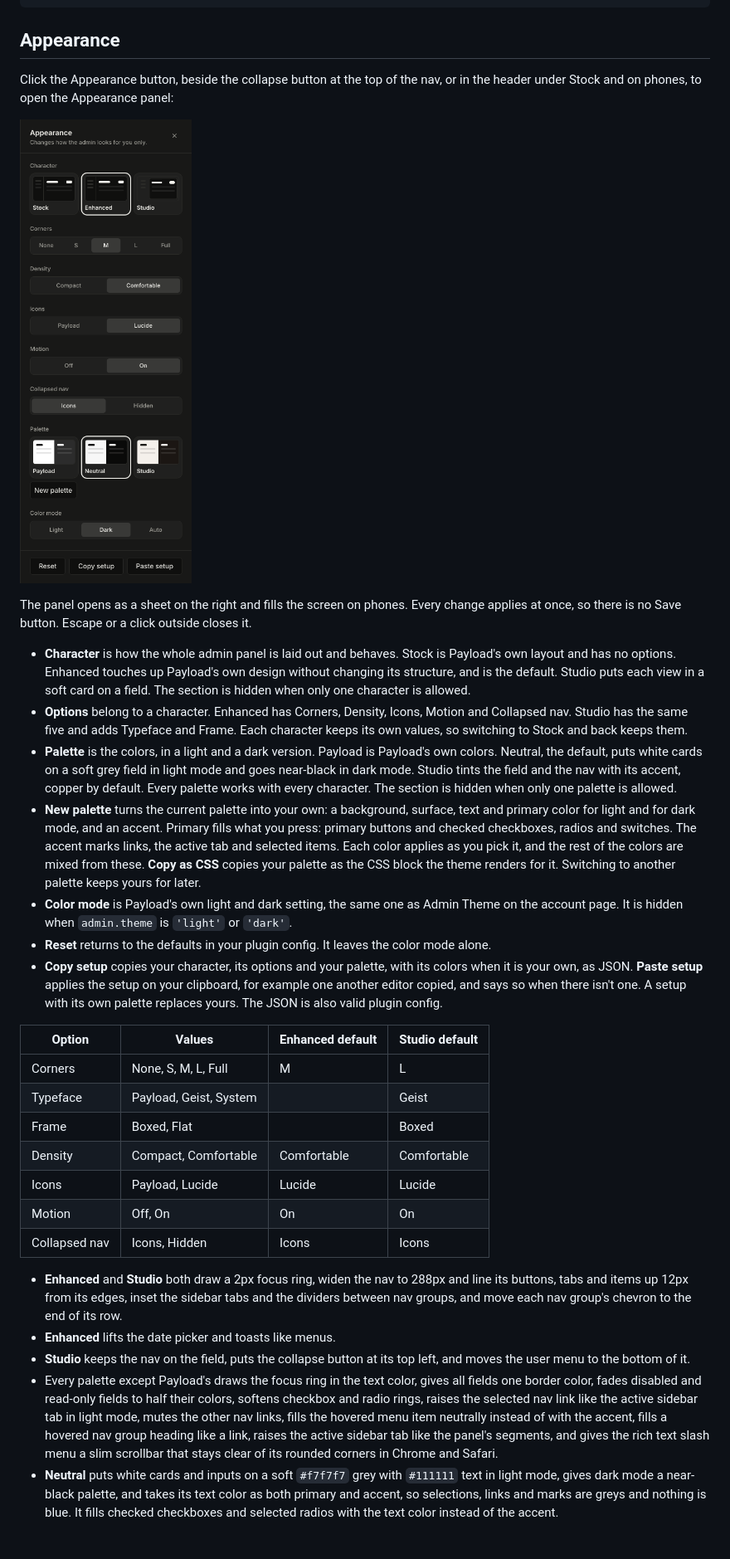
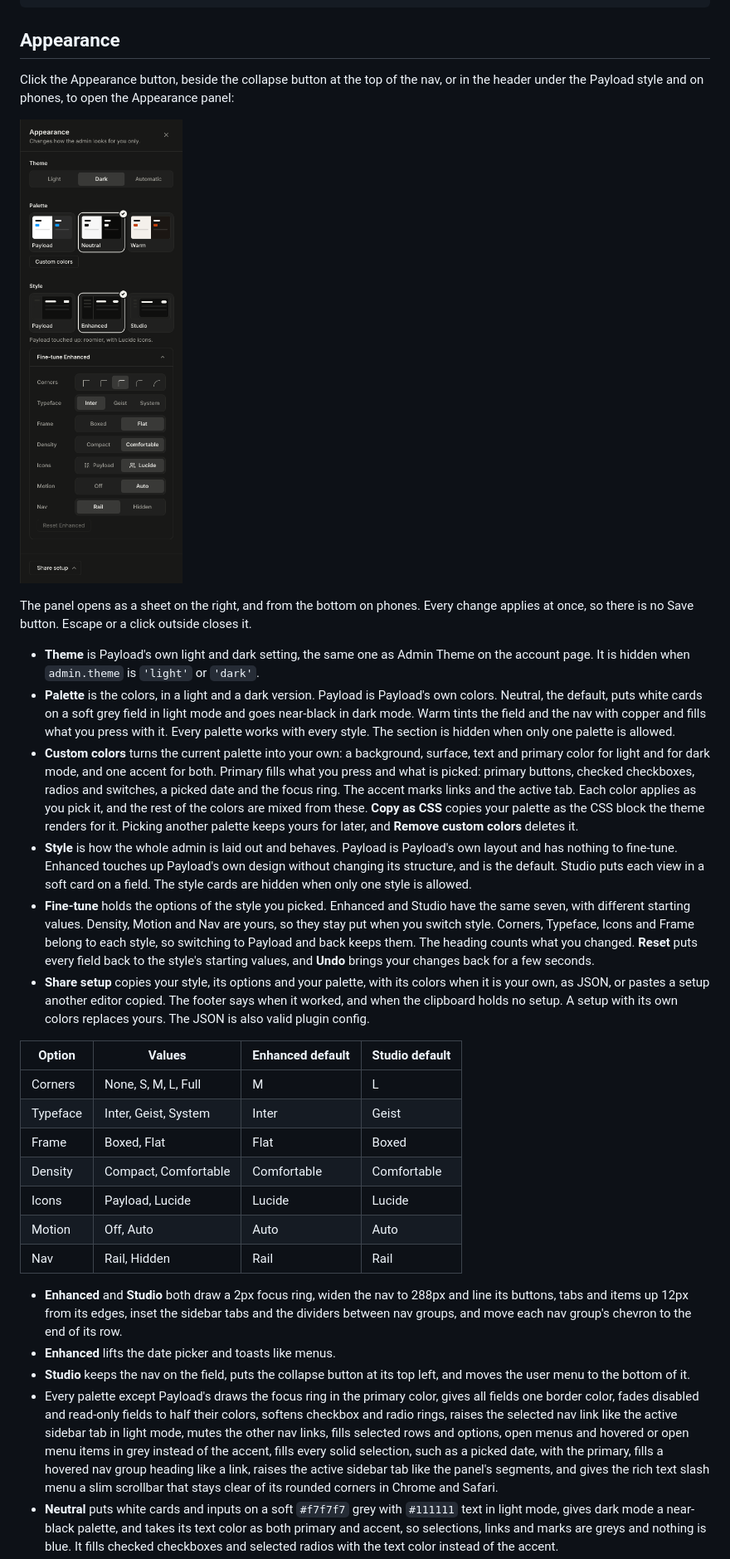
Before and after one commit to payloadpack/theme, a Markdown page: README.md, the part around one of its changes. Shown at 83% size. Drawn GitHub-style; pictures changed too: .github/assets/appearance-dark.png; blank space fills up the shorter version.

```diff
--- a/README.md
+++ b/README.md
@@ -54,7 +54,7 @@ payload generate:importmap
 
 ## Appearance
 
-Click the Appearance button, beside the collapse button at the top of the nav, or in the header under Stock and on phones, to open the Appearance panel:
+Click the Appearance button, beside the collapse button at the top of the nav, or in the header under the Payload style and on phones, to open the Appearance panel:
 
 <p>
   <picture>
@@ -63,28 +63,27 @@ Click the Appearance button, beside the collapse button at the top of the nav, o
   </picture>
 </p>
 
-The panel opens as a sheet on the right and fills the screen on phones. Every change applies at once, so there is no Save button. Escape or a click outside closes it.
+The panel opens as a sheet on the right, and from the bottom on phones. Every change applies at once, so there is no Save button. Escape or a click outside closes it.
 
-- **Character** is how the whole admin panel is laid out and behaves. Stock is Payload's own layout and has no options. Enhanced touches up Payload's own design without changing its structure, and is the default. Studio puts each view in a soft card on a field. The section is hidden when only one character is allowed.
-- **Options** belong to a character. Enhanced has Corners, Density, Icons, Motion and Collapsed nav. Studio has the same five and adds Typeface and Frame. Each character keeps its own values, so switching to Stock and back keeps them.
-- **Palette** is the colors, in a light and a dark version. Payload is Payload's own colors. Neutral, the default, puts white cards on a soft grey field in light mode and goes near-black in dark mode. Studio tints the field and the nav with its accent, copper by default. Every palette works with every character. The section is hidden when only one palette is allowed.
-- **New palette** turns the current palette into your own: a background, surface, text and primary color for light and for dark mode, and an accent. Primary fills what you press: primary buttons and checked checkboxes, radios and switches. The accent marks links, the active tab and selected items. Each color applies as you pick it, and the rest of the colors are mixed from these. **Copy as CSS** copies your palette as the CSS block the theme renders for it. Switching to another palette keeps yours for later.
-- **Color mode** is Payload's own light and dark setting, the same one as Admin Theme on the account page. It is hidden when `admin.theme` is `'light'` or `'dark'`.
-- **Reset** returns to the defaults in your plugin config. It leaves the color mode alone.
-- **Copy setup** copies your character, its options and your palette, with its colors when it is your own, as JSON. **Paste setup** applies the setup on your clipboard, for example one another editor copied, and says so when there isn't one. A setup with its own palette replaces yours. The JSON is also valid plugin config.
+- **Theme** is Payload's own light and dark setting, the same one as Admin Theme on the account page. It is hidden when `admin.theme` is `'light'` or `'dark'`.
+- **Palette** is the colors, in a light and a dark version. Payload is Payload's own colors. Neutral, the default, puts white cards on a soft grey field in light mode and goes near-black in dark mode. Warm tints the field and the nav with copper and fills what you press with it. Every palette works with every style. The section is hidden when only one palette is allowed.
+- **Custom colors** turns the current palette into your own: a background, surface, text and primary color for light and for dark mode, and one accent for both. Primary fills what you press and what is picked: primary buttons, checked checkboxes, radios and switches, a picked date and the focus ring. The accent marks links and the active tab. Each color applies as you pick it, and the rest of the colors are mixed from these. **Copy as CSS** copies your palette as the CSS block the theme renders for it. Picking another palette keeps yours for later, and **Remove custom colors** deletes it.
+- **Style** is how the whole admin is laid out and behaves. Payload is Payload's own layout and has nothing to fine-tune. Enhanced touches up Payload's own design without changing its structure, and is the default. Studio puts each view in a soft card on a field. The style cards are hidden when only one style is allowed.
+- **Fine-tune** holds the options of the style you picked. Enhanced and Studio have the same seven, with different starting values. Density, Motion and Nav are yours, so they stay put when you switch style. Corners, Typeface, Icons and Frame belong to each style, so switching to Payload and back keeps them. The heading counts what you changed. **Reset** puts every field back to the style's starting values, and **Undo** brings your changes back for a few seconds.
+- **Share setup** copies your style, its options and your palette, with its colors when it is your own, as JSON, or pastes a setup another editor copied. The footer says when it worked, and when the clipboard holds no setup. A setup with its own colors replaces yours. The JSON is also valid plugin config.
 
-| Option        | Values                 | Enhanced default | Studio default |
-| ------------- | ---------------------- | ---------------- | -------------- |
-| Corners       | None, S, M, L, Full    | M                | L              |
-| Typeface      | Payload, Geist, System |                  | Geist          |
-| Frame         | Boxed, Flat            |                  | Boxed          |
-| Density       | Compact, Comfortable   | Comfortable      | Comfortable    |
-| Icons         | Payload, Lucide        | Lucide           | Lucide         |
-| Motion        | Off, On                | On               | On             |
-| Collapsed nav | Icons, Hidden          | Icons            | Icons          |
+| Option   | Values               | Enhanced default | Studio default |
+| -------- | -------------------- | ---------------- | -------------- |
+| Corners  | None, S, M, L, Full  | M                | L              |
+| Typeface | Inter, Geist, System | Inter            | Geist          |
+| Frame    | Boxed, Flat          | Flat             | Boxed          |
+| Density  | Compact, Comfortable | Comfortable      | Comfortable    |
+| Icons    | Payload, Lucide      | Lucide           | Lucide         |
+| Motion   | Off, Auto            | Auto             | Auto           |
+| Nav      | Rail, Hidden         | Rail             | Rail           |
 
 - **Enhanced** and **Studio** both draw a 2px focus ring, widen the nav to 288px and line its buttons, tabs and items up 12px from its edges, inset the sidebar tabs and the dividers between nav groups, and move each nav group's chevron to the end of its row.
 - **Enhanced** lifts the date picker and toasts like menus.
 - **Studio** keeps the nav on the field, puts the collapse button at its top left, and moves the user menu to the bottom of it.
-- Every palette except Payload's draws the focus ring in the text color, gives all fields one border color, fades disabled and read-only fields to half their colors, softens checkbox and radio rings, raises the selected nav link like the active sidebar tab in light mode, mutes the other nav links, fills the hovered menu item neutrally instead of with the accent, fills a hovered nav group heading like a link, raises the active sidebar tab like the panel's segments, and gives the rich text slash menu a slim scrollbar that stays clear of its rounded corners in Chrome and Safari.
+- Every palette except Payload's draws the focus ring in the primary color, gives all fields one border color, fades disabled and read-only fields to half their colors, softens checkbox and radio rings, raises the selected nav link like the active sidebar tab in light mode, mutes the other nav links, fills selected rows and options, open menus and hovered or open menu items in grey instead of the accent, fills every solid selection, such as a picked date, with the primary, fills a hovered nav group heading like a link, raises the active sidebar tab like the panel's segments, and gives the rich text slash menu a slim scrollbar that stays clear of its rounded corners in Chrome and Safari.
 - **Neutral** puts white cards and inputs on a soft `#f7f7f7` grey with `#111111` text in light mode, gives dark mode a near-black palette, and takes its text color as both primary and accent, so selections, links and marks are greys and nothing is blue. It fills checked checkboxes and selected radios with the text color instead of the accent.
```
Also changed, not shown: other parts of README.md (+24 -24 lines), GLOSSARY.md (+17 -9 lines), docs/appearance.md (+69 -88 lines), .github/assets/appearance-light.png, .github/assets/compare-payload-dark.png (renamed from .github/assets/compare-stock-dark.png), .github/assets/compare-payload-light.png (renamed from .github/assets/compare-stock-light.png), 1 other file.
